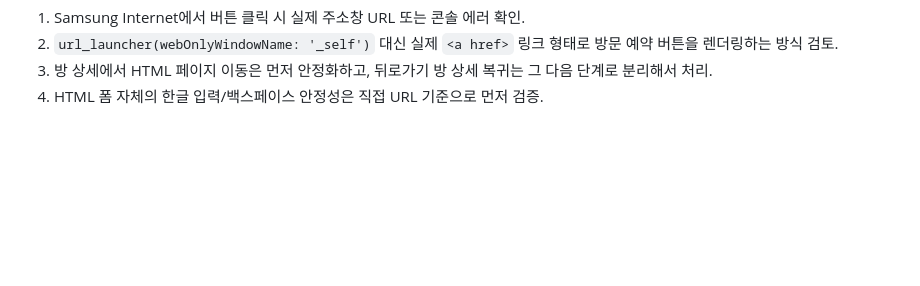
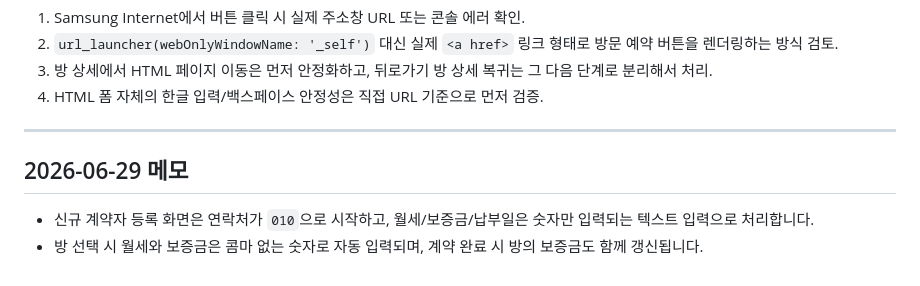
Before and after one commit to BongBongsss/music_room_app, a Markdown page: README.md, the part around the change. Rendered like a GitHub page; blank space fills up the shorter version.

```diff
--- a/README.md
+++ b/README.md
@@ -97,3 +97,9 @@ python -m http.server 8082 --bind 0.0.0.0
 2. `url_launcher(webOnlyWindowName: '_self')` 대신 실제 `<a href>` 링크 형태로 방문 예약 버튼을 렌더링하는 방식 검토.
 3. 방 상세에서 HTML 페이지 이동은 먼저 안정화하고, 뒤로가기 방 상세 복귀는 그 다음 단계로 분리해서 처리.
 4. HTML 폼 자체의 한글 입력/백스페이스 안정성은 직접 URL 기준으로 먼저 검증.
+---
+
+## 2026-06-29 메모
+
+- 신규 계약자 등록 화면은 연락처가 `010`으로 시작하고, 월세/보증금/납부일은 숫자만 입력되는 텍스트 입력으로 처리합니다.
+- 방 선택 시 월세와 보증금은 콤마 없는 숫자로 자동 입력되며, 계약 완료 시 방의 보증금도 함께 갱신됩니다.
```
Also changed, not shown: README_OPERATIONS.md (+16 -0 lines).
